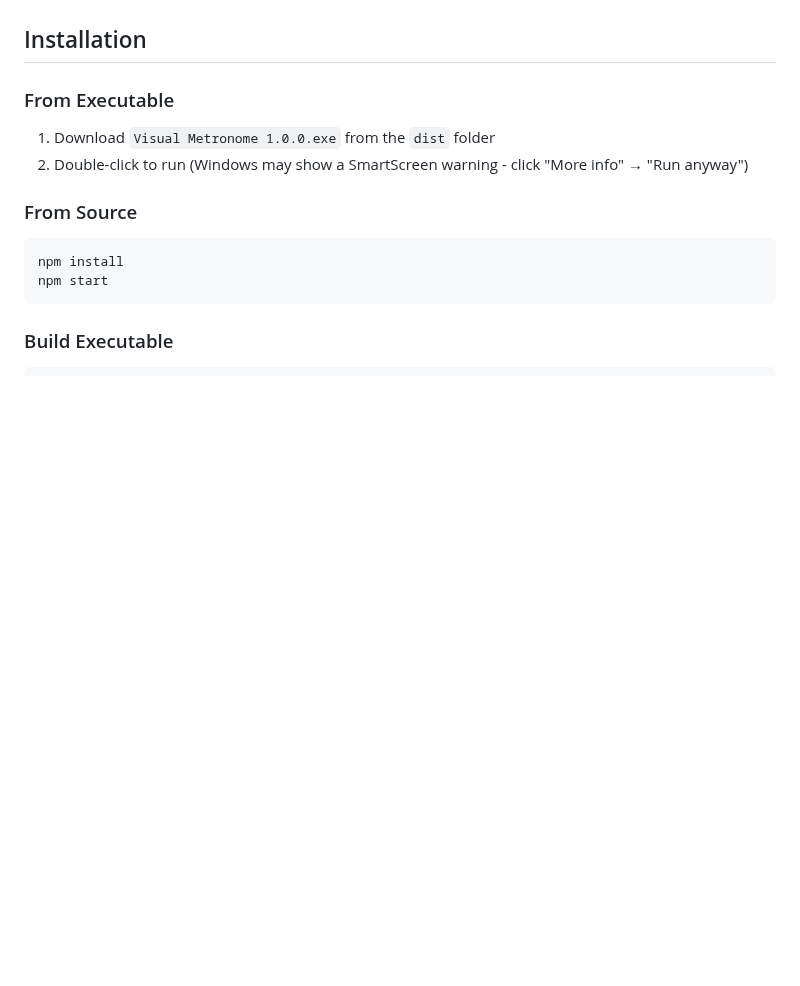
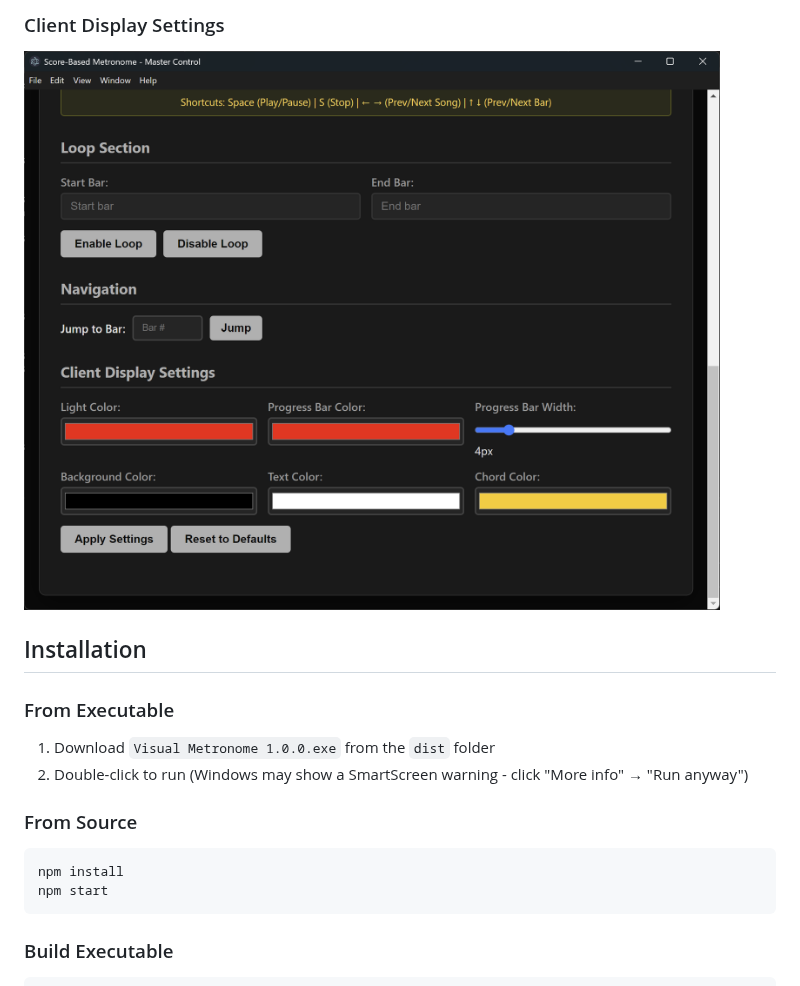
Before and after one commit to dionzand/visual-metronome, a Markdown page: README.md, the part around one of its changes. GitHub-like rendering; blank space fills up the shorter version.

Commit message:
Add screenshots to README
🤖 Generated with [Claude Code](https://claude.com/claude-code)

Co-Authored-By: Claude <noreply@anthropic.com>

```diff
--- a/README.md
+++ b/README.md
@@ -12,3 +26,5 @@ A score-based visual metronome application with WebSocket synchronization for mu
+### Client Display Settings
+![Client Settings](screenshots/client_settings.png)
 
 ## Installation
 
```
Also changed, not shown: other parts of README.md (+14 -0 lines).
